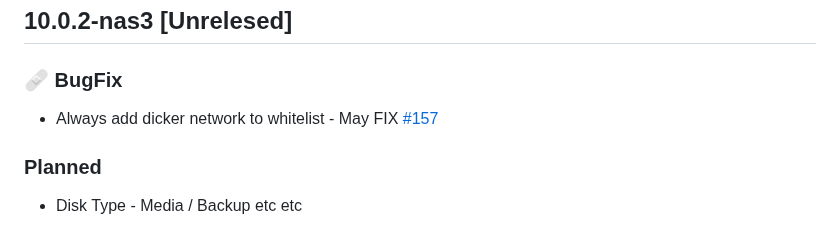
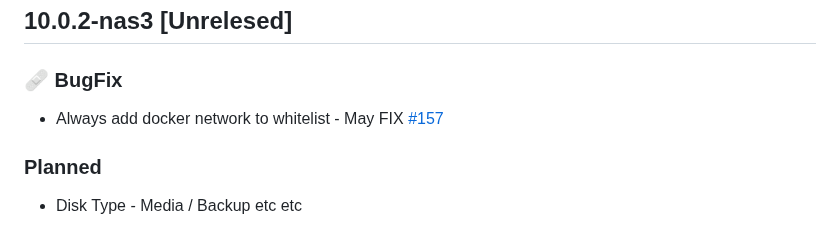
Before and after one commit to dianlight/hassio-addons, a Markdown page: sambanas/CHANGELOG.md, the part around the change. Rendered like a GitHub page.

Commit message:
Lapsus! :)

```diff
--- a/sambanas/CHANGELOG.md
+++ b/sambanas/CHANGELOG.md
@@ -3,7 +3,7 @@
 ## 10.0.2-nas3 [Unrelesed]
 
 ###  🩹 BugFix
-- Always add dicker network to whitelist - May FIX [#157](https://github.com/dianlight/hassio-addons/issues/157)
+- Always add docker network to whitelist - May FIX [#157](https://github.com/dianlight/hassio-addons/issues/157)
 
 
 ### Planned
```
